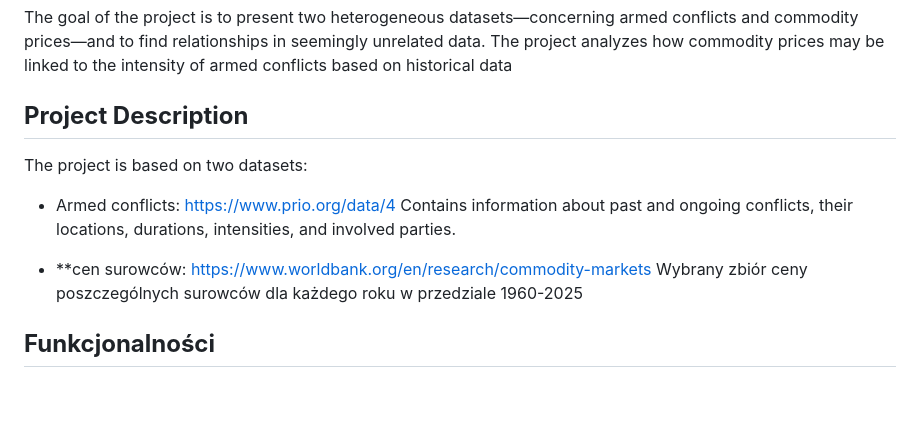
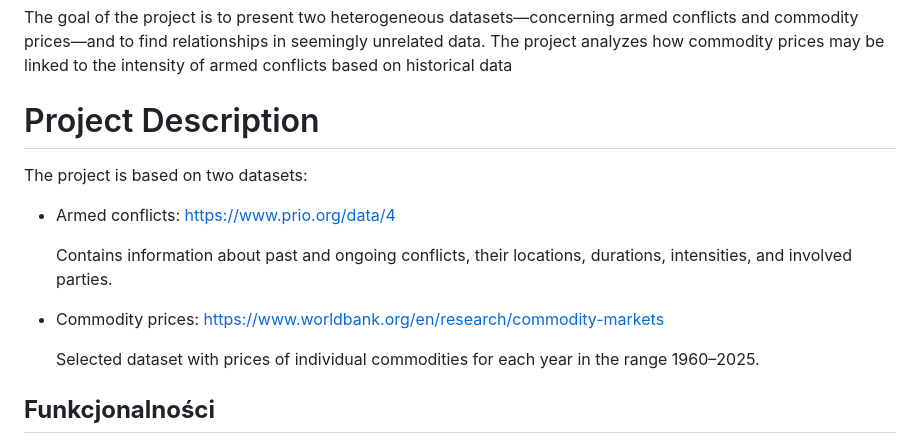
Before and after one commit to jagfoljersolen/Integration_Project, a Markdown page: README.md, the part around the change. Rendered like a GitHub page; blank space fills up the shorter version.

```diff
--- a/README.md
+++ b/README.md
@@ -6,13 +6,15 @@ Compiling data on past and ongoing armed conflicts with commodity prices.
 ## **Project Goal:**
 The goal of the project is to present two heterogeneous datasets—concerning armed conflicts and commodity prices—and to find relationships in seemingly unrelated data. The project analyzes how commodity prices may be linked to the intensity of armed conflicts based on historical data
 
-## **Project Description**
+# Project Description
 The project is based on two datasets:
 - Armed conflicts: https://www.prio.org/data/4
+
 	Contains information about past and ongoing conflicts, their locations, durations, intensities, and involved parties.
 
-- **cen surowców: https://www.worldbank.org/en/research/commodity-markets
-	Wybrany zbiór ceny poszczególnych surowców dla każdego roku w przedziale 1960-2025
+- Commodity prices: https://www.worldbank.org/en/research/commodity-markets
+
+ 	Selected dataset with prices of individual commodities for each year in the range 1960–2025.
 
 ## **Funkcjonalności**
 Projekt integruje dane o konfliktach zbrojnych i cenach surowców, oferując rozbudowane narzędzia analityczne i wizualizacyjne. Poniżej przedstawiono kluczowe funkcjonalności systemu:
```
